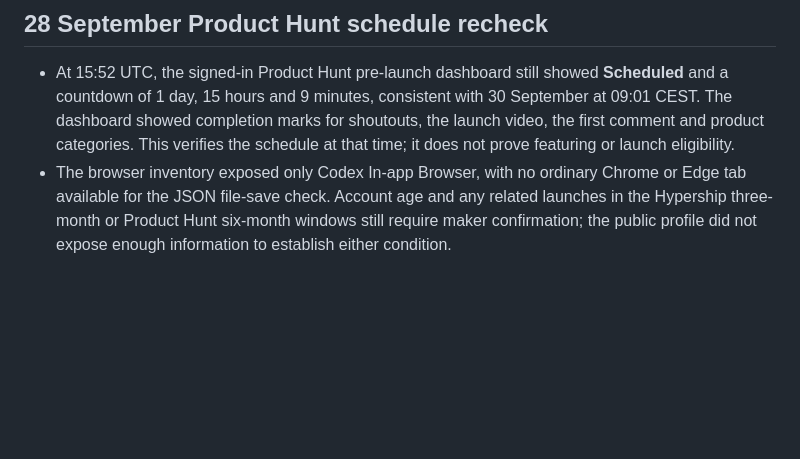
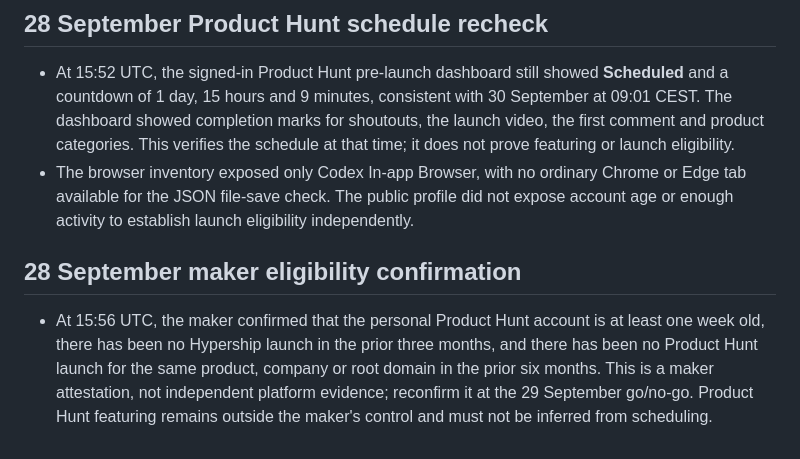
Before and after one commit to Milothik/TraceDocs, a Markdown page: docs/VERIFICATION_REPORT.md, the part around the change. GitHub-like rendering; blank space fills up the shorter version.

Commit message:
docs: record maker launch eligibility confirmation

```diff
--- a/docs/VERIFICATION_REPORT.md
+++ b/docs/VERIFICATION_REPORT.md
@@ -158,4 +158,8 @@ Node.js 20+ and Python 3 are required for the Node build. Configure `TYPESAFE_AP
 ## 28 September Product Hunt schedule recheck
 
 - At 15:52 UTC, the signed-in Product Hunt pre-launch dashboard still showed **Scheduled** and a countdown of 1 day, 15 hours and 9 minutes, consistent with 30 September at 09:01 CEST. The dashboard showed completion marks for shoutouts, the launch video, the first comment and product categories. This verifies the schedule at that time; it does not prove featuring or launch eligibility.
-- The browser inventory exposed only Codex In-app Browser, with no ordinary Chrome or Edge tab available for the JSON file-save check. Account age and any related launches in the Hypership three-month or Product Hunt six-month windows still require maker confirmation; the public profile did not expose enough information to establish either condition.
+- The browser inventory exposed only Codex In-app Browser, with no ordinary Chrome or Edge tab available for the JSON file-save check. The public profile did not expose account age or enough activity to establish launch eligibility independently.
+
+## 28 September maker eligibility confirmation
+
+- At 15:56 UTC, the maker confirmed that the personal Product Hunt account is at least one week old, there has been no Hypership launch in the prior three months, and there has been no Product Hunt launch for the same product, company or root domain in the prior six months. This is a maker attestation, not independent platform evidence; reconfirm it at the 29 September go/no-go. Product Hunt featuring remains outside the maker's control and must not be inferred from scheduling.
```
Also changed, not shown: HYPERSHIP_DAY_PLAN.md (+1 -1 lines).
